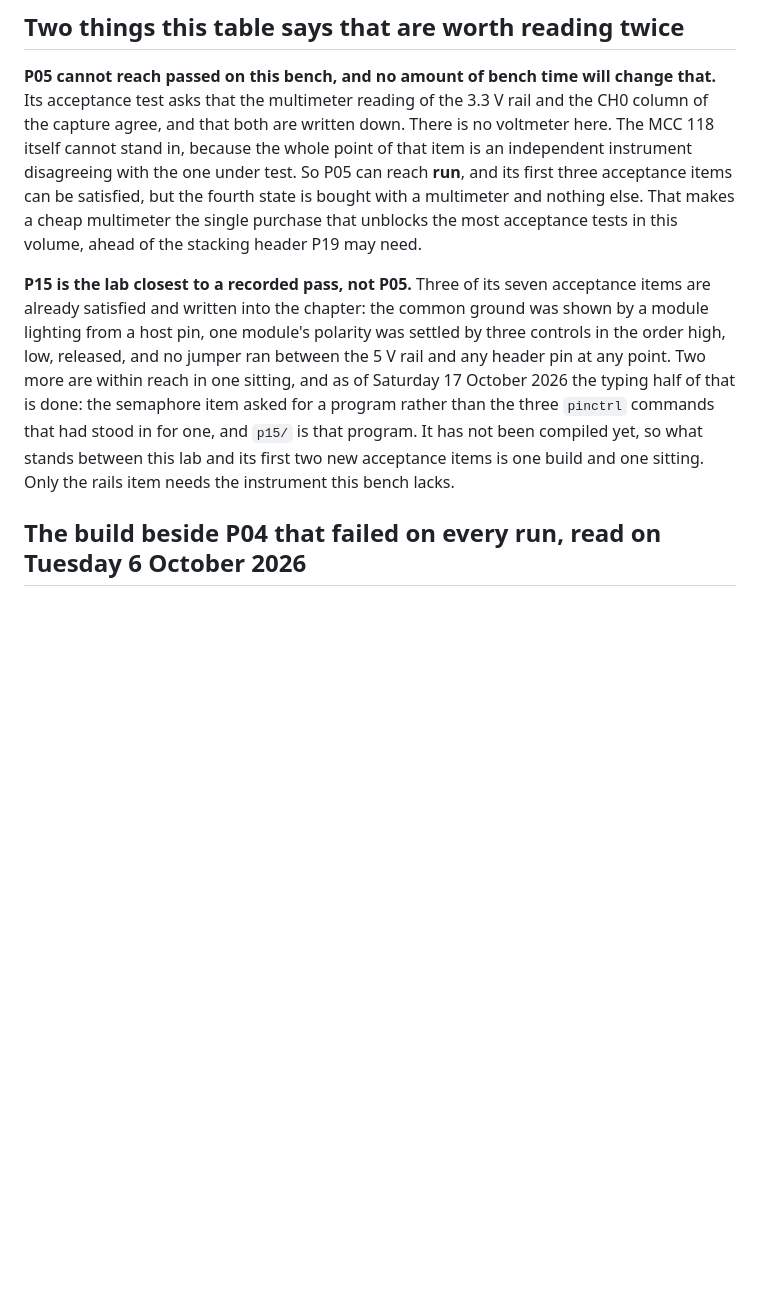
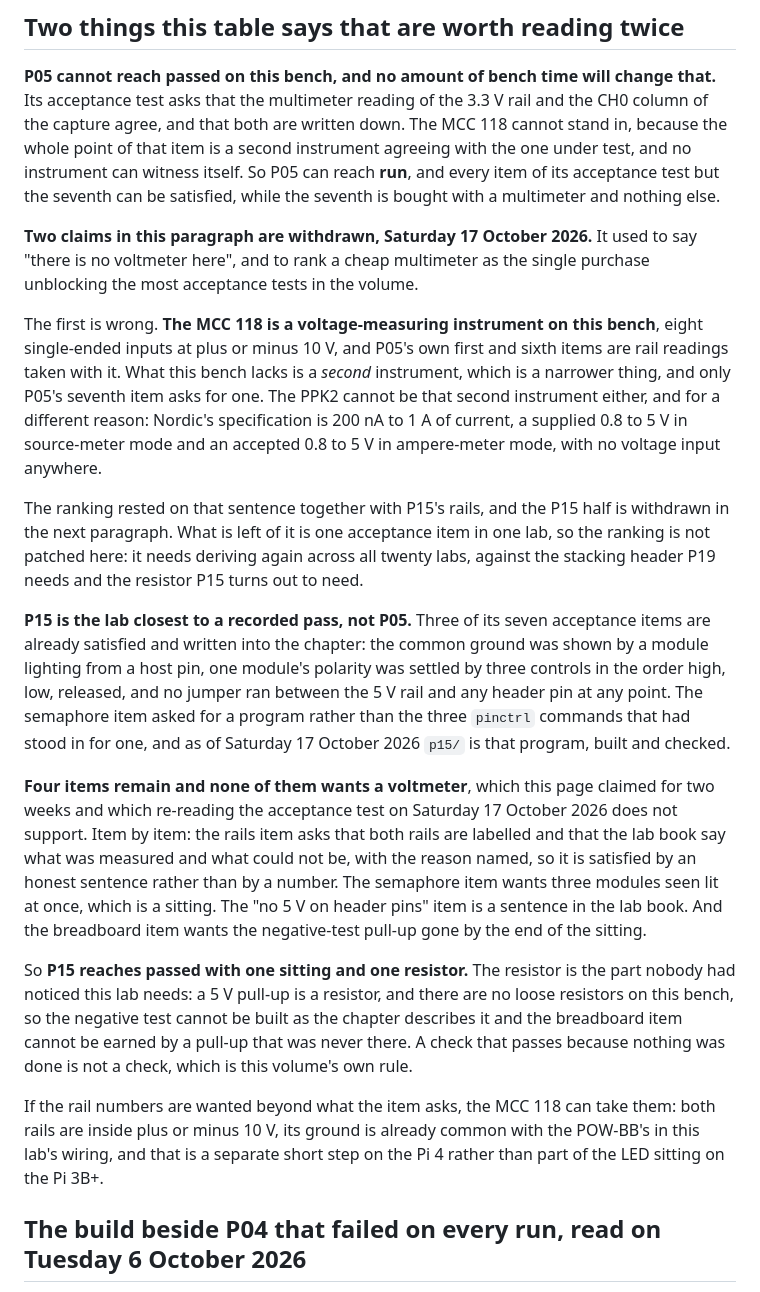
Before and after one commit to ambrosiobing/embedded-linux-kit-labs, a Markdown page: STATUS.md, the part around the change. Rendered like a GitHub page; blank space fills up the shorter version.

Commit message:
docs: P15 needs no voltmeter, and the bench has one anyway
Joseph pointed out that he has the PPK2 and no voltmeter. Re-reading P15's
acceptance test against that withdraws two claims this page has carried for
two weeks.

The PPK2 is confirmed not to be a substitute, from Nordic's own product page:
200 nA to 1 A of current, a supplied 0.8 to 5 V in source-meter mode, an
accepted 0.8 to 5 V from an external supply in ampere-meter mode, and eight
digital inputs that are a logic analyser. No voltage input anywhere.

But "there is no voltmeter here" was too strong. The MCC 118 is a
voltage-measuring instrument on this bench, eight single-ended inputs at plus
or minus 10 V, and P05's own first and sixth acceptance items are rail
readings taken with it. Both POW-BB rails are well inside that range. What
this bench lacks is a second, independent instrument, and exactly one
acceptance item in the volume asks for one.

And P15's rails item never asked for a voltage. It asks that both rails are
labelled and that the lab book say what was measured and what could not be,
with the reason named rather than a blank. An honest sentence satisfies it.
The chapter's own step 4 says the same thing: the rule does not depend on the
measurement.

So P15 reaches passed with one sitting and no purchase except a resistor,
which is the part nobody had noticed this lab needs. The negative test is a
5 V pull-up built on the breadboard, a pull-up is a resistor, and there are no
loose resistors here. The breadboard item cannot be earned by dismantling a
pull-up that was never built, because a check that passes because nothing was
done is not a check, which is this volume's own rule.

Four items remain, not two, and this page had miscounted those as well: the
labelled rails and the honest lab book, the semaphore seen lit at once, the
sentence about no 5 V on header pins, and the breadboard left clear.

The purchase ranking is withdrawn rather than patched. Calling a multimeter
the single purchase that unblocks the most acceptance tests rested on P05's
seventh item together with P15's three rail voltages, and the P15 half is
gone. What is left is one item in one lab, against a stacking header that
unblocks all three of P19's. Deriving the order again is a pass over all
twenty labs and is not done here.

```diff
--- a/STATUS.md
+++ b/STATUS.md
@@ -46,24 +46,61 @@ be half held is a state that means nothing.
 **P05 cannot reach passed on this bench, and no amount of bench time will
 change that.** Its acceptance test asks that the multimeter reading of the
 3.3 V rail and the CH0 column of the capture agree, and that both are written
-down. There is no voltmeter here. The MCC 118 itself cannot stand in, because
-the whole point of that item is an independent instrument disagreeing with the
-one under test. So P05 can reach **run**, and its first three acceptance items
-can be satisfied, but the fourth state is bought with a multimeter and nothing
-else. That makes a cheap multimeter the single purchase that unblocks the most
-acceptance tests in this volume, ahead of the stacking header P19 may need.
+down. The MCC 118 cannot stand in, because the whole point of that item is a
+second instrument agreeing with the one under test, and no instrument can
+witness itself. So P05 can reach **run**, and every item of its acceptance
+test but the seventh can be satisfied, while the seventh is bought with a
+multimeter and nothing else.
+
+**Two claims in this paragraph are withdrawn, Saturday 17 October 2026.** It
+used to say "there is no voltmeter here", and to rank a cheap multimeter as
+the single purchase unblocking the most acceptance tests in the volume.
+
+The first is wrong. **The MCC 118 is a voltage-measuring instrument on this
+bench**, eight single-ended inputs at plus or minus 10 V, and P05's own first
+and sixth items are rail readings taken with it. What this bench lacks is a
+*second* instrument, which is a narrower thing, and only P05's seventh item
+asks for one. The PPK2 cannot be that second instrument either, and for a
+different reason: Nordic's specification is 200 nA to 1 A of current, a
+supplied 0.8 to 5 V in source-meter mode and an accepted 0.8 to 5 V in
+ampere-meter mode, with no voltage input anywhere.
+
+The ranking rested on that sentence together with P15's rails, and the P15
+half is withdrawn in the next paragraph. What is left of it is one acceptance
+item in one lab, so the ranking is not patched here: it needs deriving again
+across all twenty labs, against the stacking header P19 needs and the resistor
+P15 turns out to need.
 
 **P15 is the lab closest to a recorded pass, not P05.** Three of its seven
 acceptance items are already satisfied and written into the chapter: the common
 ground was shown by a module lighting from a host pin, one module's polarity
 was settled by three controls in the order high, low, released, and no jumper
-ran between the 5 V rail and any header pin at any point. Two more are within
-reach in one sitting, and as of Saturday 17 October 2026 the typing half of
-that is done: the semaphore item asked for a program rather than the three
-`pinctrl` commands that had stood in for one, and `p15/` is that program. It
-has not been compiled yet, so what stands between this lab and its first two
-new acceptance items is one build and one sitting. Only the rails item needs
-the instrument this bench lacks.
+ran between the 5 V rail and any header pin at any point. The semaphore item
+asked for a program rather than the three `pinctrl` commands that had stood in
+for one, and as of Saturday 17 October 2026 `p15/` is that program, built and
+checked.
+
+**Four items remain and none of them wants a voltmeter**, which this page
+claimed for two weeks and which re-reading the acceptance test on Saturday 17
+October 2026 does not support. Item by item: the rails item asks that both
+rails are labelled and that the lab book say what was measured and what could
+not be, with the reason named, so it is satisfied by an honest sentence rather
+than by a number. The semaphore item wants three modules seen lit at once,
+which is a sitting. The "no 5 V on header pins" item is a sentence in the lab
+book. And the breadboard item wants the negative-test pull-up gone by the end
+of the sitting.
+
+So **P15 reaches passed with one sitting and one resistor.** The resistor is
+the part nobody had noticed this lab needs: a 5 V pull-up is a resistor, and
+there are no loose resistors on this bench, so the negative test cannot be
+built as the chapter describes it and the breadboard item cannot be earned by
+a pull-up that was never there. A check that passes because nothing was done
+is not a check, which is this volume's own rule.
+
+If the rail numbers are wanted beyond what the item asks, the MCC 118 can take
+them: both rails are inside plus or minus 10 V, its ground is already common
+with the POW-BB's in this lab's wiring, and that is a separate short step on
+the Pi 4 rather than part of the LED sitting on the Pi 3B+.
 
 ## The build beside P04 that failed on every run, read on Tuesday 6 October 2026
 
```
Also changed, not shown: journal/p15-program.md (+12 -4 lines), journal/p15.md (+12 -3 lines).
